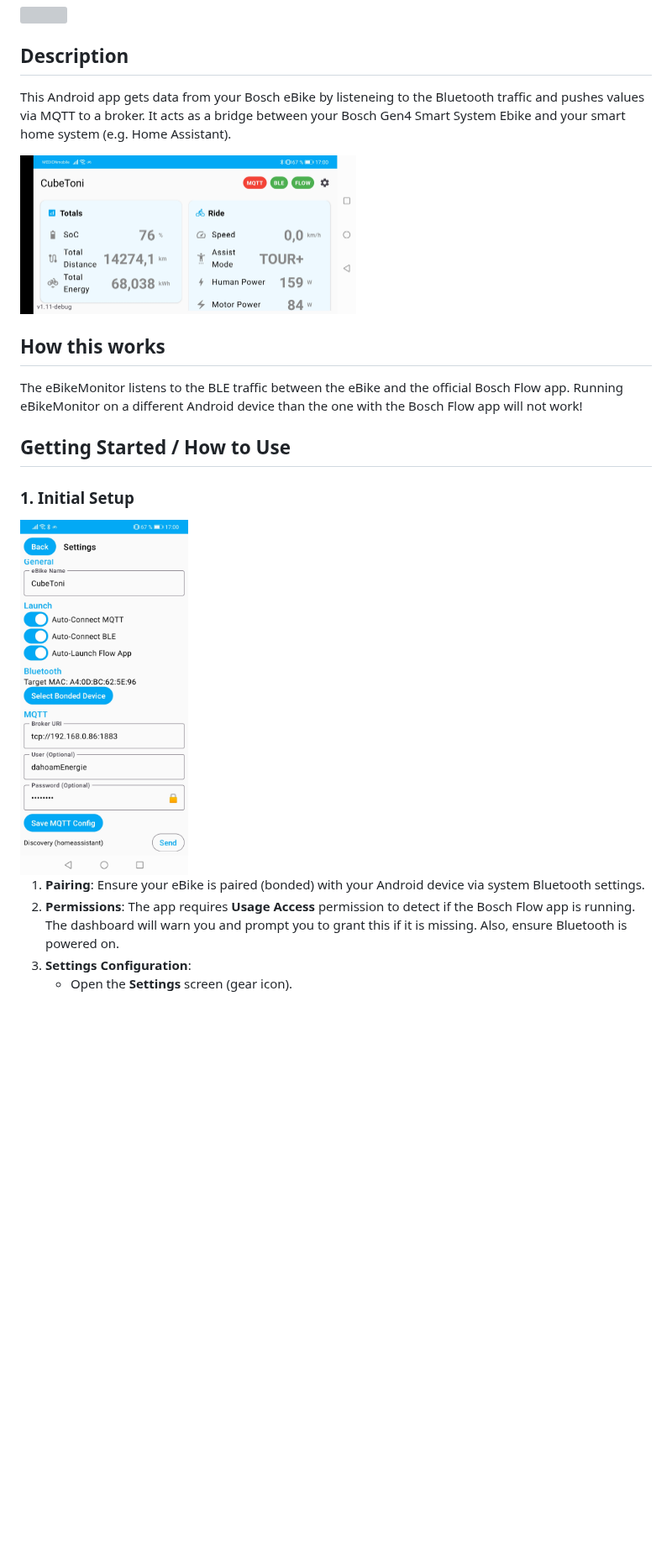
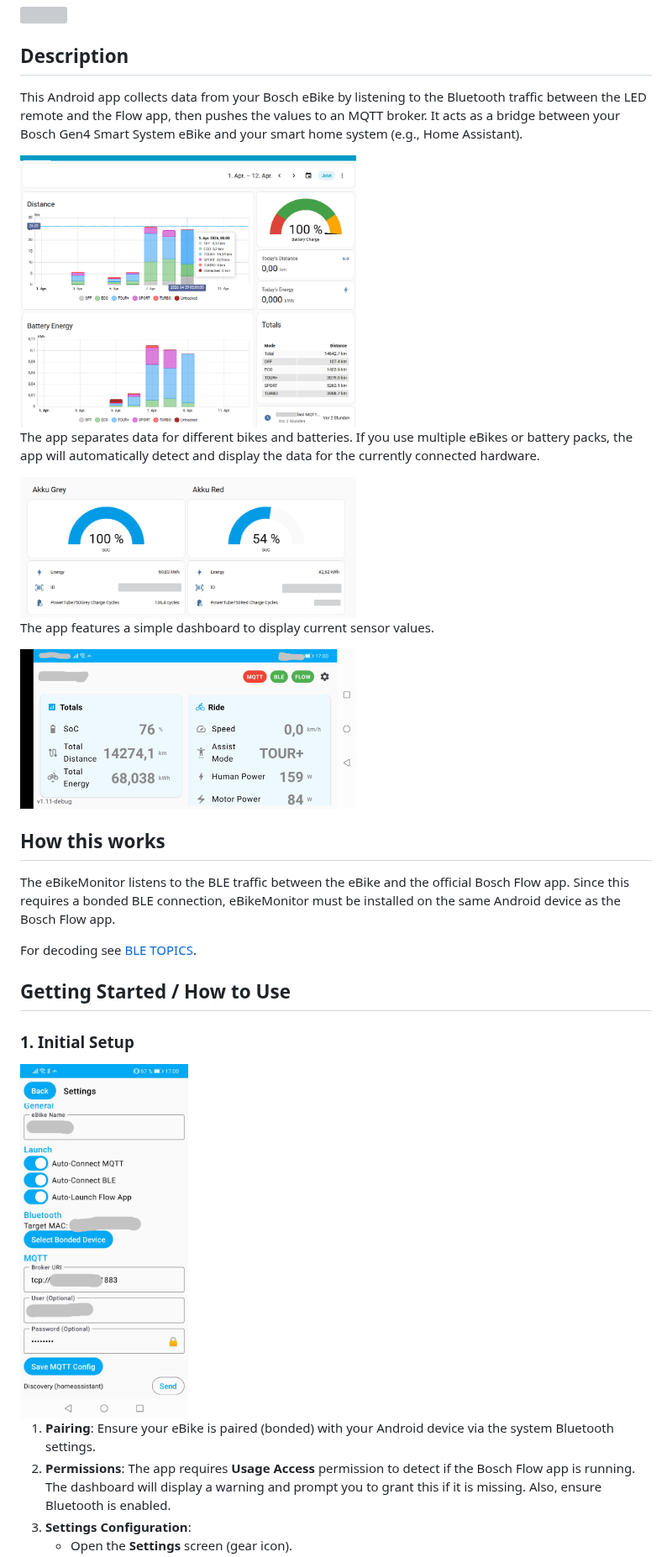
Before and after one commit to thtexpert/eBikeMonitor, a Markdown page: README.md, the part around one of its changes. Shown at 84% size. Rendered like a GitHub page; pictures changed too: images/DashboardScreen.jpg, images/HA_BatteriesDashboard.png (added), images/HA_eBikeDashboard.png (added); blank space fills up the shorter version; grey boxes are pictures that could not be loaded.

```diff
--- a/README.md
+++ b/README.md
@@ -5,14 +5,23 @@
  <img src="images/IconVersion2.png" width="100">
 
 ## Description
-This Android app gets data from your Bosch eBike by listeneing to the Bluetooth traffic and pushes values via MQTT to a broker. It acts as a bridge between your Bosch Gen4 Smart System Ebike and your smart home system (e.g. Home Assistant).
+This Android app collects data from your Bosch eBike by listening to the Bluetooth traffic between the LED remote and the Flow app, then pushes the values to an MQTT broker. It acts as a bridge between your Bosch Gen4 Smart System eBike and your smart home system (e.g., Home Assistant).
+
+<img src="images/HA_eBikeDashboard.png" width="400">
+
+The app separates data for different bikes and batteries. If you use multiple eBikes or battery packs, the app will automatically detect and display the data for the currently connected hardware.
+
+<img src="images/HA_BatteriesDashboard.png" width="400">
+
+The app features a simple dashboard to display current sensor values.
 
 <img src="images/DashboardScreen.jpg" width="400">
 
 
 ## How this works
-The eBikeMonitor listens to the BLE traffic between the eBike and the official Bosch Flow app.
-Running eBikeMonitor on a different Android device than the one with the Bosch Flow app will not work!
+The eBikeMonitor listens to the BLE traffic between the eBike and the official Bosch Flow app. Since this requires a bonded BLE connection, eBikeMonitor must be installed on the same Android device as the Bosch Flow app.
+
+For decoding see [BLE TOPICS](BLE_TOPICS.md).
 
 ## Getting Started / How to Use
 
@@ -20,7 +29,7 @@ Running eBikeMonitor on a different Android device than the one with the Bosch F
 
 <img src="images/SettingsScreen.jpg" width="200">
 
-1. **Pairing**: Ensure your eBike is paired (bonded) with your Android device via system Bluetooth settings.
-2. **Permissions**: The app requires **Usage Access** permission to detect if the Bosch Flow app is running. The dashboard will warn you and prompt you to grant this if it is missing. Also, ensure Bluetooth is powered on.
+1. **Pairing**: Ensure your eBike is paired (bonded) with your Android device via the system Bluetooth settings.
+2. **Permissions**: The app requires **Usage Access** permission to detect if the Bosch Flow app is running. The dashboard will display a warning and prompt you to grant this if it is missing. Also, ensure Bluetooth is enabled.
 3. **Settings Configuration**:
    - Open the **Settings** screen (gear icon).
```
Also changed, not shown: other parts of README.md (+20 -11 lines), BLE_TOPICS.md (added, +45 -0 lines), images/HA_Battery_Charge.png (added), images/HA_MQTT_devices.png (added), 1 other file.
